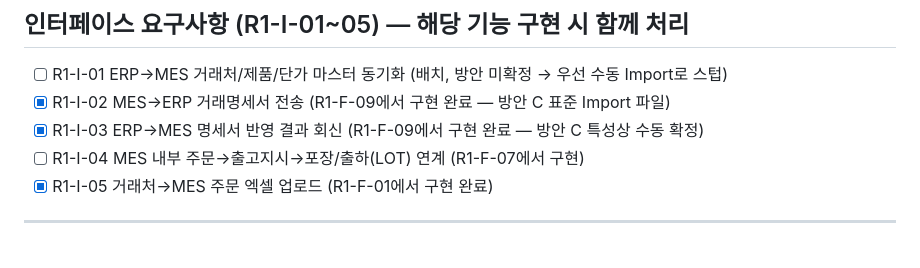
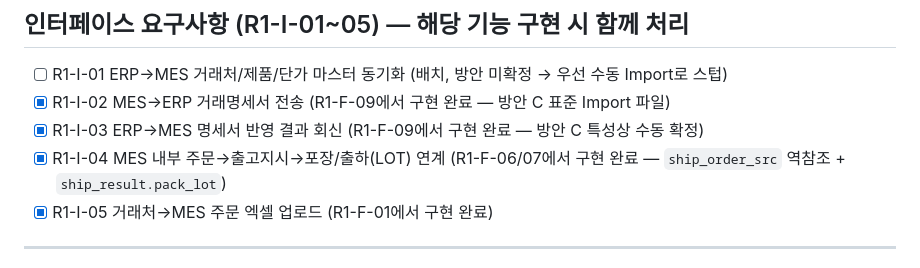
Before and after one commit to superpjh-stack/PyoungChang_Light_MES, a Markdown page: PROGRESS.md, the part around the change. Rendered like a GitHub page.

Commit message:
docs: R1-I-04를 완료로 정정 (R1-F-06/07에서 이미 구현됨)
Co-Authored-By: Claude Sonnet 5 <noreply@anthropic.com>
Claude-Session: https://claude.ai/code/session_01Hd89k7K2TNcvYvg8Vm7trj

```diff
--- a/PROGRESS.md
+++ b/PROGRESS.md
@@ -155,7 +155,7 @@
 - [ ] R1-I-01 ERP→MES 거래처/제품/단가 마스터 동기화 (배치, 방안 미확정 → 우선 수동 Import로 스텁)
 - [x] R1-I-02 MES→ERP 거래명세서 전송 (R1-F-09에서 구현 완료 — 방안 C 표준 Import 파일)
 - [x] R1-I-03 ERP→MES 명세서 반영 결과 회신 (R1-F-09에서 구현 완료 — 방안 C 특성상 수동 확정)
-- [ ] R1-I-04 MES 내부 주문→출고지시→포장/출하(LOT) 연계 (R1-F-07에서 구현)
+- [x] R1-I-04 MES 내부 주문→출고지시→포장/출하(LOT) 연계 (R1-F-06/07에서 구현 완료 — `ship_order_src` 역참조 + `ship_result.pack_lot`)
 - [x] R1-I-05 거래처→MES 주문 엑셀 업로드 (R1-F-01에서 구현 완료)
 
 ---
```
